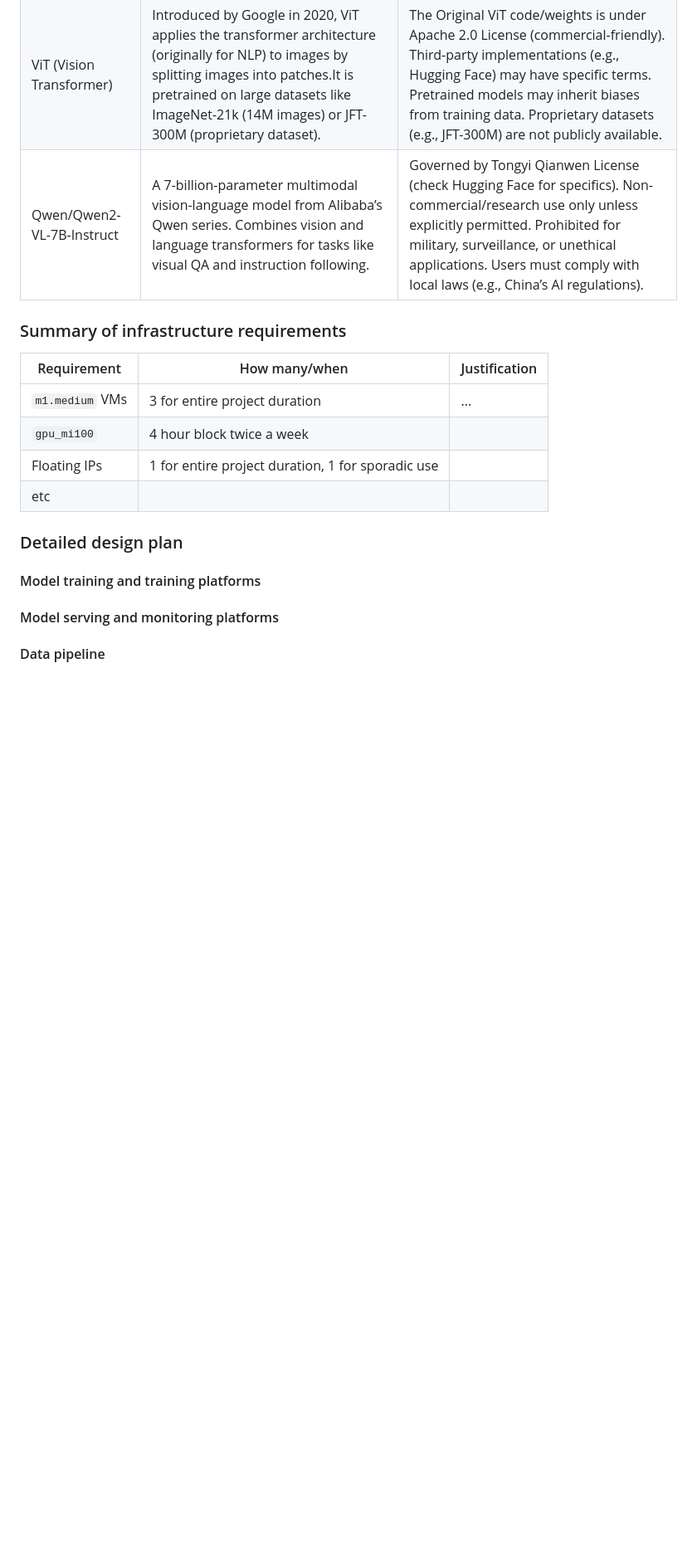
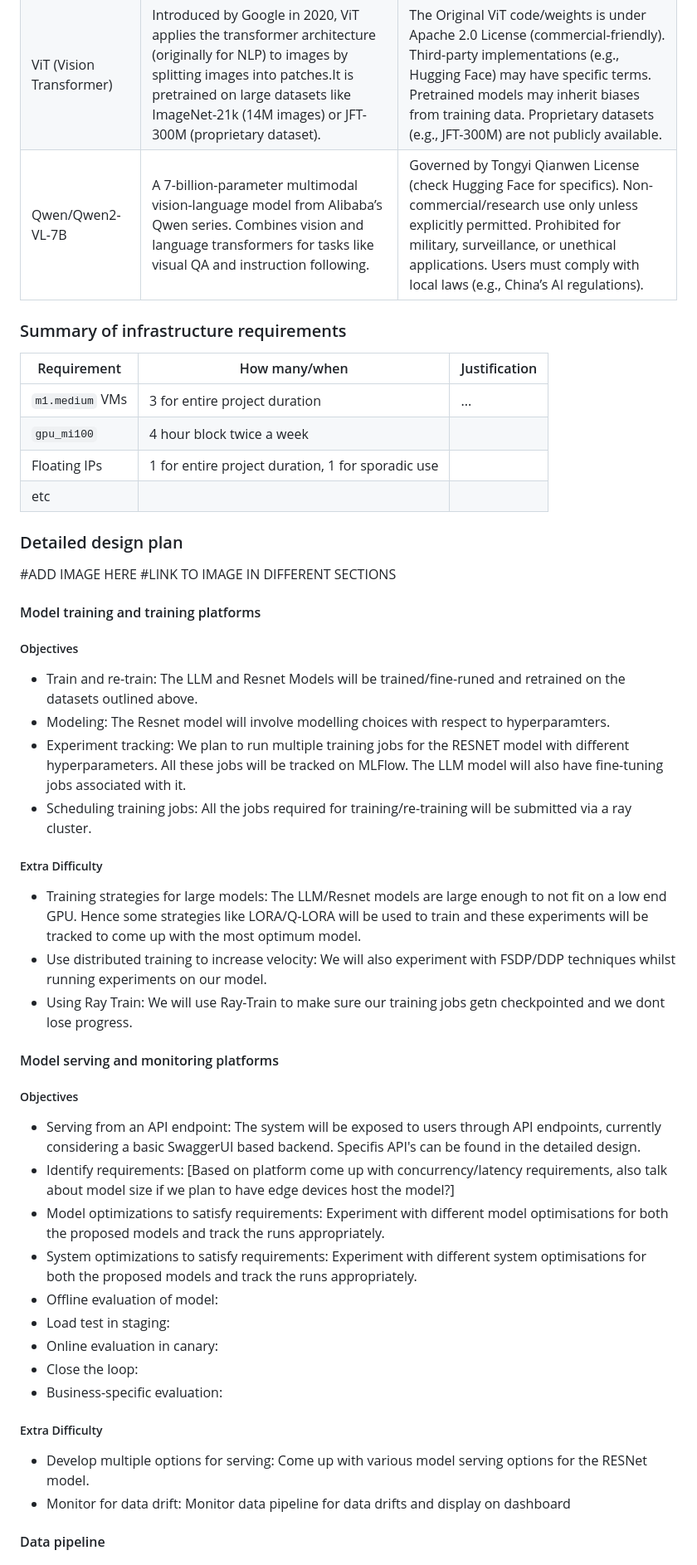
Before and after one commit to SimranKucheria/ECE-GY-9183-Machine-Learning-Systems-Engg-Operations-Project, a Markdown page: README.md, the part around one of its changes. Shown at 83% size. GitHub-like rendering; blank space fills up the shorter version.

Commit message:
Updated ReadMe further

```diff
--- a/README.md
+++ b/README.md
@@ -54,7 +54,7 @@ conditions under which it may be used. -->
 | MS COCO Dataset  |   The MS COCO (Microsoft Common Objects in Context) dataset is a large-scale object detection, segmentation, key-point detection, and captioning dataset. The dataset consists of 328K images. |  Licensed under Creative Commons Attribution 4.0 License, lets you distribute, remix, tweak, and build upon your work, even commercially, as long as you credit the original creator.|
 |Resnet50 |ResNet50 is a convolutional neural network (CNN) with 50 layers, part of the ResNet family introduced by Microsoft Research in 2015. It uses "residual learning" via skip connections to solve vanishing gradient problems in deep networks. It is pre-trained on the ImageNet-1k dataset (1.2M images, 1,000 classes).|It is  open-source under MIT License. It is free for research and commercial use. Requires attribution if used directly.The pretrained weights may have dataset-specific biases.|
 |ViT (Vision Transformer)| Introduced by Google in 2020, ViT applies the transformer architecture (originally for NLP) to images by splitting images into patches.It is pretrained on large datasets like ImageNet-21k (14M images) or JFT-300M (proprietary dataset).|The Original ViT code/weights is under Apache 2.0 License (commercial-friendly). Third-party implementations (e.g., Hugging Face) may have specific terms. Pretrained models may inherit biases from training data. Proprietary datasets (e.g., JFT-300M) are not publicly available.|
-|Qwen/Qwen2-VL-7B-Instruct| A 7-billion-parameter multimodal vision-language model from Alibaba’s Qwen series. Combines vision and language transformers for tasks like visual QA and instruction following.|Governed by Tongyi Qianwen License (check Hugging Face for specifics). Non-commercial/research use only unless explicitly permitted. Prohibited for military, surveillance, or unethical applications. Users must comply with local laws (e.g., China’s AI regulations).|
+|Qwen/Qwen2-VL-7B| A 7-billion-parameter multimodal vision-language model from Alibaba’s Qwen series. Combines vision and language transformers for tasks like visual QA and instruction following.|Governed by Tongyi Qianwen License (check Hugging Face for specifics). Non-commercial/research use only unless explicitly permitted. Prohibited for military, surveillance, or unethical applications. Users must comply with local laws (e.g., China’s AI regulations).|
 
 
 ### Summary of infrastructure requirements
@@ -76,17 +76,44 @@ The table below shows an example, it is not a recommendation. -->
 diagram, (3) justification for your strategy, (4) relate back to lecture material,
 (5) include specific numbers. -->
 
+#ADD IMAGE HERE
+#LINK TO IMAGE IN DIFFERENT SECTIONS
+
+
 #### Model training and training platforms
 
 <!-- Make sure to clarify how you will satisfy the Unit 4 and Unit 5 requirements,
 and which optional "difficulty" points you are attempting. -->
+##### Objectives
+- Train and re-train: The LLM and Resnet Models will be trained/fine-runed and retrained on the datasets outlined above.
+- Modeling: The Resnet model will involve modelling choices with respect to hyperparamters.
+- Experiment tracking: We plan to run multiple training jobs for the RESNET model with different hyperparameters. All these jobs will be tracked on MLFlow. The LLM model will also have fine-tuning jobs associated with it.
+- Scheduling training jobs: All the jobs required for training/re-training will be submitted via a ray cluster.
+
+##### Extra Difficulty
+- Training strategies for large models: The LLM/Resnet models are large enough to not fit on a low end GPU. Hence some strategies like LORA/Q-LORA will be used to train and these experiments will be tracked to come up with the most optimum model.
+- Use distributed training to increase velocity: We will also experiment with FSDP/DDP techniques whilst running experiments on our model.
+- Using Ray Train: We will use Ray-Train to make sure our training jobs getn checkpointed and we dont lose progress.
+
 
 #### Model serving and monitoring platforms
 
 <!-- Make sure to clarify how you will satisfy the Unit 6 and Unit 7 requirements,
 and which optional "difficulty" points you are attempting. -->
+##### Objectives
+- Serving from an API endpoint: The system will be exposed to users through API endpoints, currently considering a  basic SwaggerUI based backend. Specifis API's can be found in the detailed design.
+- Identify requirements: [Based on platform come up with concurrency/latency requirements, also talk about model size if we plan to have edge devices host the model?]
+- Model optimizations to satisfy requirements: Experiment with different model optimisations for both the proposed models and track the runs appropriately.
+- System optimizations to satisfy requirements: Experiment with different system optimisations for both the proposed models and track the runs appropriately.
+- Offline evaluation of model:
+- Load test in staging:
+- Online evaluation in canary:
+- Close the loop:
+- Business-specific evaluation:
+##### Extra Difficulty
+- Develop multiple options for serving: Come up with various model serving options for the RESNet model.
+- Monitor for data drift: Monitor data pipeline for data drifts and display on dashboard
 
 #### Data pipeline
-
 <!-- Make sure to clarify how you will satisfy the Unit 8 requirements,  and which
 optional "difficulty" points you are attempting. -->
```
Also changed, not shown: other parts of README.md (+18 -0 lines).
